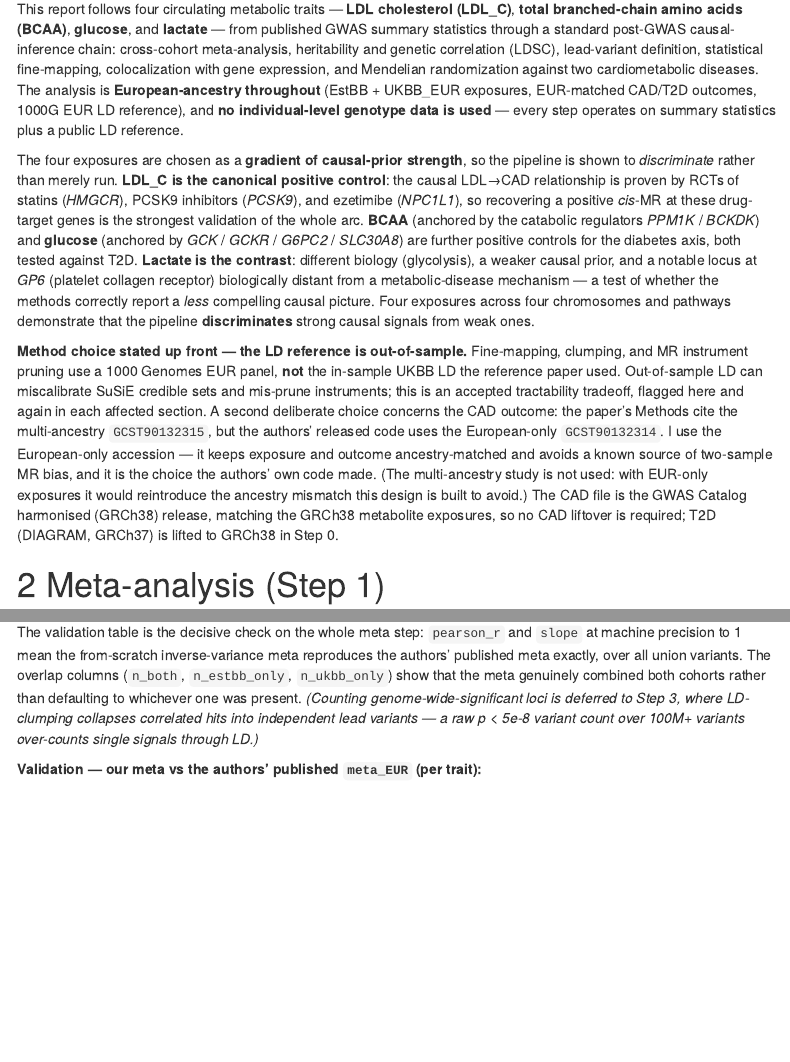
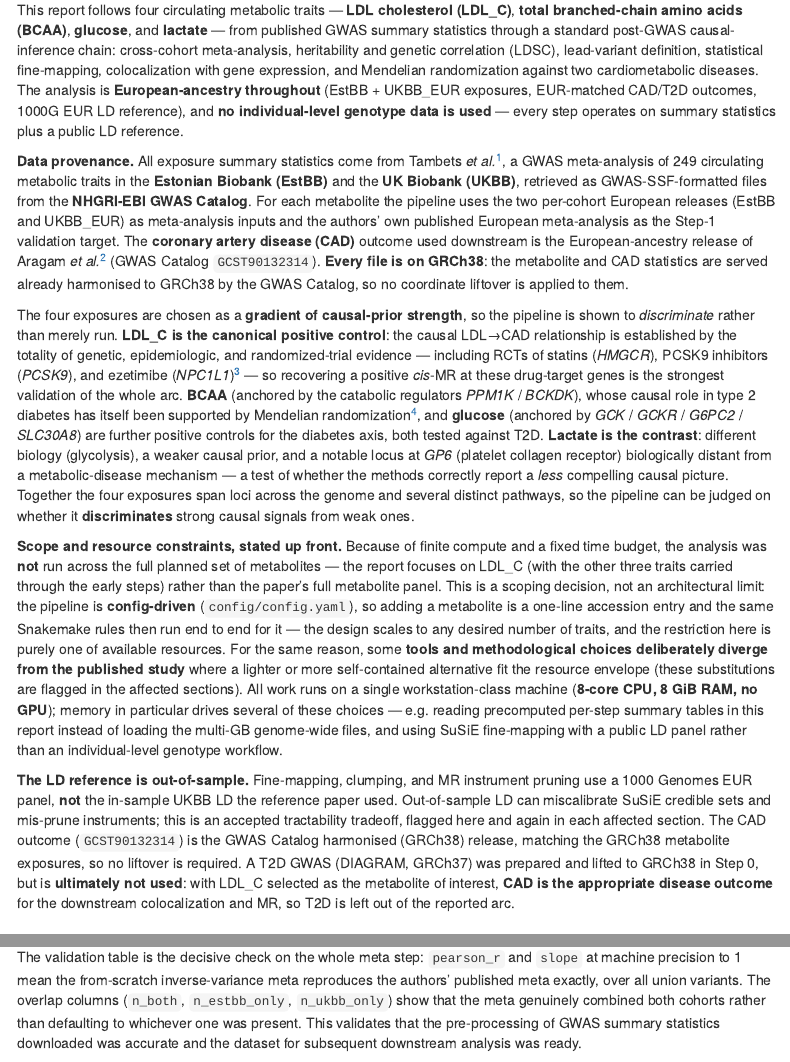
Before and after one commit to khushigoda/variantbench, an R Markdown document (workflow/scripts/08_report.Rmd): the page in a window 1100 px wide, from 710 px down before the commit and from 890 px down after it, so that both start at the same text, and a second part further down, joined at a grey line. Rendered offline with R 4.5, knitr and Pandoc, with nearby package versions; some code elsewhere in the file could not run offline; menus at the side of the page are left out.

Commit message:
report: revise title and Section 1 (provenance, refs, scope note)
- Title: descriptive full title + subtitle (was keyword string)
- Add data-provenance paragraph: Tambets et al. metabolite GWAS (EstBB+UKBB)
  via GWAS Catalog, CAD = Aragam et al. GCST90132314; all GRCh38, no liftover
- Add footnote references: Tambets, Aragam, Ference (LDL causality),
  Lotta (BCAA->T2D MR)
- Fix inaccurate 'four exposures across four chromosomes' -> loci span the
  genome across several pathways
- Add scope/resource note: compute+time limited metabolite count run, but
  config-driven pipeline scales to any number; tools sometimes diverge from
  published study to fit resources; 8-core/8GiB/no-GPU basis for choices
- Remove CAD multi-ancestry vs EUR-only justification paragraph
- Rewrite T2D sentence: lifted in Step 0 but ultimately unused; CAD is the
  outcome given LDL_C as the metabolite of choice

````diff
--- a/workflow/scripts/08_report.Rmd
+++ b/workflow/scripts/08_report.Rmd
@@ -117,27 +118,29 @@ diseases. The analysis is **European-ancestry throughout** (EstBB + UKBB_EUR exp
 EUR-matched CAD/T2D outcomes, 1000G EUR LD reference), and **no individual-level genotype data
 is used** — every step operates on summary statistics plus a public LD reference.
 
+**Data provenance.** All exposure summary statistics come from Tambets *et al.*[^tambets], a GWAS
+meta-analysis of 249 circulating metabolic traits in the **Estonian Biobank (EstBB)** and the
+**UK Biobank (UKBB)**, retrieved as GWAS-SSF-formatted files from the **NHGRI-EBI GWAS Catalog**.
+For each metabolite the pipeline uses the two per-cohort European releases (EstBB and UKBB_EUR) as
+meta-analysis inputs and the authors' own published European meta-analysis as the Step-1 validation
+target. The **coronary artery disease (CAD)** outcome used downstream is the European-ancestry
+release of Aragam *et al.*[^aragam] (GWAS Catalog `GCST90132314`). **Every file is on GRCh38**: the
+metabolite and CAD statistics are served already harmonised to GRCh38 by the GWAS Catalog, so no
+coordinate liftover is applied to them.
+
 The four exposures are chosen as a **gradient of causal-prior strength**, so the pipeline is
 shown to *discriminate* rather than merely run. **LDL_C is the canonical positive control**: the
-causal LDL→CAD relationship is proven by RCTs of statins (*HMGCR*), PCSK9 inhibitors (*PCSK9*),
-and ezetimibe (*NPC1L1*), so recovering a positive *cis*-MR at these drug-target genes is the
-strongest validation of the whole arc. **BCAA** (anchored by the catabolic regulators *PPM1K* /
-*BCKDK*) and **glucose** (anchored by *GCK* / *GCKR* / *G6PC2* / *SLC30A8*) are further positive
-controls for the diabetes axis, both tested against T2D. **Lactate is the contrast**: different
-biology (glycolysis), a weaker causal prior, and a notable locus at *GP6* (platelet collagen
-receptor) biologically distant from a metabolic-disease mechanism — a test of whether the methods
-correctly report a *less* compelling causal picture. Four exposures across four chromosomes and
-pathways demonstrate that the pipeline **discriminates** strong causal signals from weak ones.
+causal LDL→CAD relationship is established by the totality of genetic, epidemiologic, and
+randomized-trial evidence — including RCTs of statins (*HMGCR*), PCSK9 inhibitors (*PCSK9*), and
+ezetimibe (*NPC1L1*)[^ference] — so recovering a positive *cis*-MR at these drug-target genes is
+the strongest validation of the whole arc. **BCAA** (anchored by the catabolic regulators *PPM1K* /
+*BCKDK*), whose causal role in type 2 diabetes has itself been supported by Mendelian
+randomization[^lotta], and **glucose** (anchored by *GCK* / *GCKR* / *G6PC2* / *SLC30A8*) are
+further positive controls for the diabetes axis, both tested against T2D. **Lactate is the
+contrast**: different biology (glycolysis), a weaker causal prior, and a notable locus at *GP6*
+(platelet collagen receptor) biologically distant from a metabolic-disease mechanism — a test of
+whether the methods correctly report a *less* compelling causal picture. Together the four exposures
+span loci across the genome and several distinct pathways, so the pipeline can be judged on whether
+it **discriminates** strong causal signals from weak ones.
 
-**Method choice stated up front — the LD reference is out-of-sample.** Fine-mapping,
-clumping, and MR instrument pruning use a 1000 Genomes EUR panel, **not** the in-sample UKBB
-LD the reference paper used. Out-of-sample LD can miscalibrate SuSiE credible sets and
-mis-prune instruments; this is an accepted tractability tradeoff, flagged here and again in
-each affected section. A second deliberate choice concerns the CAD outcome: the paper's
-Methods cite the multi-ancestry `GCST90132315`, but the authors' released code uses the
-European-only `GCST90132314`. I use the European-only accession — it keeps exposure and
-outcome ancestry-matched and avoids a known source of two-sample MR bias, and it is the
-choice the authors' own code made. (The multi-ancestry study is not used: with EUR-only
-exposures it would reintroduce the ancestry mismatch this design is built to avoid.) The
-CAD file is the GWAS Catalog harmonised (GRCh38) release, matching the GRCh38 metabolite
-exposures, so no CAD liftover is required; T2D (DIAGRAM, GRCh37) is lifted to GRCh38 in Step 0.
+[^tambets]: Tambets R, *et al.* Genome-wide association study for circulating metabolic traits in
@@ -144,3 +163,27 @@ exposures, so no CAD liftover is required; T2D (DIAGRAM, GRCh37) is lifted to GR
+**Scope and resource constraints, stated up front.** Because of finite compute and a fixed
+time budget, the analysis was **not** run across the full planned set of metabolites — the
+report focuses on LDL_C (with the other three traits carried through the early steps) rather than
+the paper's full metabolite panel. This is a scoping decision, not an architectural limit: the
+pipeline is **config-driven** (`config/config.yaml`), so adding a metabolite is a one-line
+accession entry and the same Snakemake rules then run end to end for it — the design scales to any
+desired number of traits, and the restriction here is purely one of available resources. For the
+same reason, some **tools and methodological choices deliberately diverge from the published
+study** where a lighter or more self-contained alternative fit the resource envelope (these
+substitutions are flagged in the affected sections). All work runs on a single workstation-class
+machine (**8-core CPU, 8 GiB RAM, no GPU**); memory in particular drives several of these choices —
+e.g. reading precomputed per-step summary tables in this report instead of loading the multi-GB
+genome-wide files, and using SuSiE fine-mapping with a public LD panel rather than an
+individual-level genotype workflow.
+
+**The LD reference is out-of-sample.** Fine-mapping, clumping, and MR instrument pruning use a
+1000 Genomes EUR panel, **not** the in-sample UKBB LD the reference paper used. Out-of-sample LD
+can miscalibrate SuSiE credible sets and mis-prune instruments; this is an accepted tractability
+tradeoff, flagged here and again in each affected section. The CAD outcome (`GCST90132314`) is the
+GWAS Catalog harmonised (GRCh38) release, matching the GRCh38 metabolite exposures, so no liftover
+is required. A T2D GWAS (DIAGRAM, GRCh37) was prepared and lifted to GRCh38 in Step 0, but is
+**ultimately not used**: with LDL_C selected as the metabolite of interest, **CAD is the
+appropriate disease outcome** for the downstream colocalization and MR, so T2D is left out of the
+reported arc.
 
 # Meta-analysis (Step 1)
 
@@ -171,12 +214,10 @@ The validation table is the decisive check on the whole meta step: `pearson_r` a
 machine precision to 1 mean the from-scratch inverse-variance meta reproduces the authors'
 published meta exactly, over all union variants. The overlap columns (`n_both`,
 `n_estbb_only`, `n_ukbb_only`) show that the meta genuinely combined both cohorts rather than
-defaulting to whichever one was present. *(Counting genome-wide-significant loci is deferred to
-Step 3, where LD-clumping collapses correlated hits into independent lead variants — a raw
-p < 5e-8 variant count over 100M+ variants over-counts single signals through LD.)*
+defaulting to whichever one was present. This validates that the pre-processing of GWAS summary
+statistics downloaded was accurate and the dataset for subsequent downstream analysis was ready.
 
 ```{r meta-fig, results='asis'}
 # Two 2x2 composites (one image each) instead of 8 stacked plots.
 # Validation (our beta vs published meta_EUR) is the headline reproducibility check;
 # concordance (EstBB vs UKBB per-cohort beta) is the supporting cross-cohort view.
-cat("**Validation — our meta vs the authors' published `meta_EUR` (per trait):**\n\n")
````
Also changed, not shown: workflow/scripts/08_report.Rmd (22 more changed lines).
